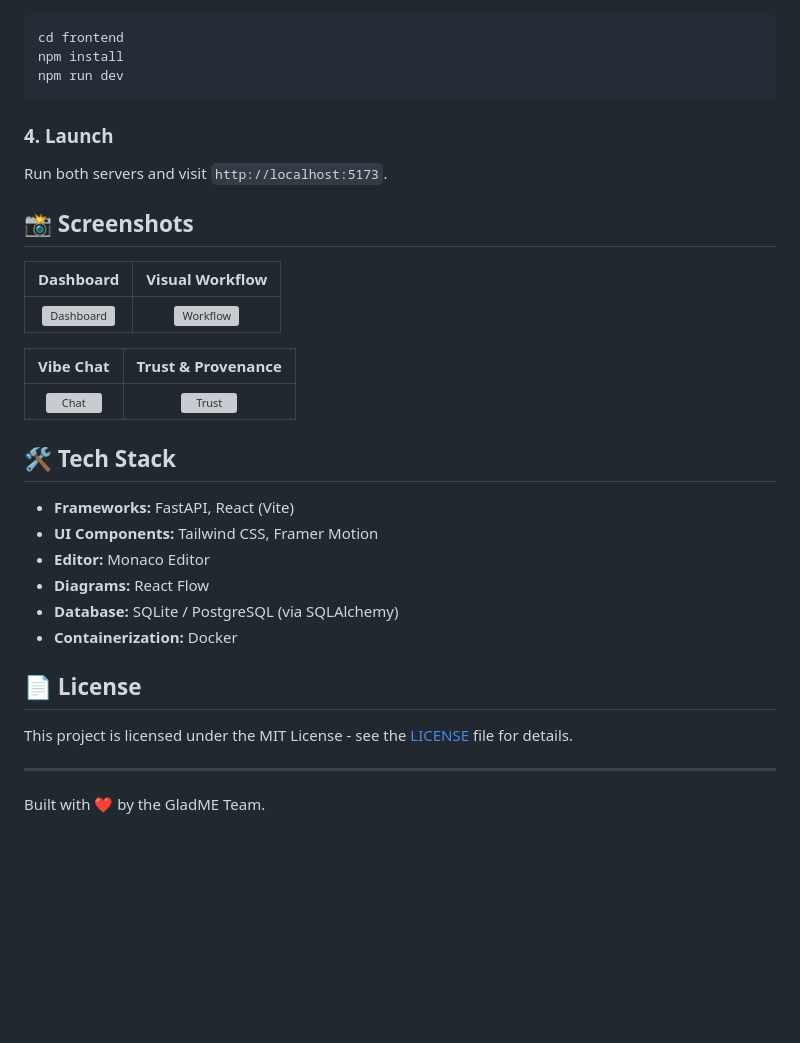
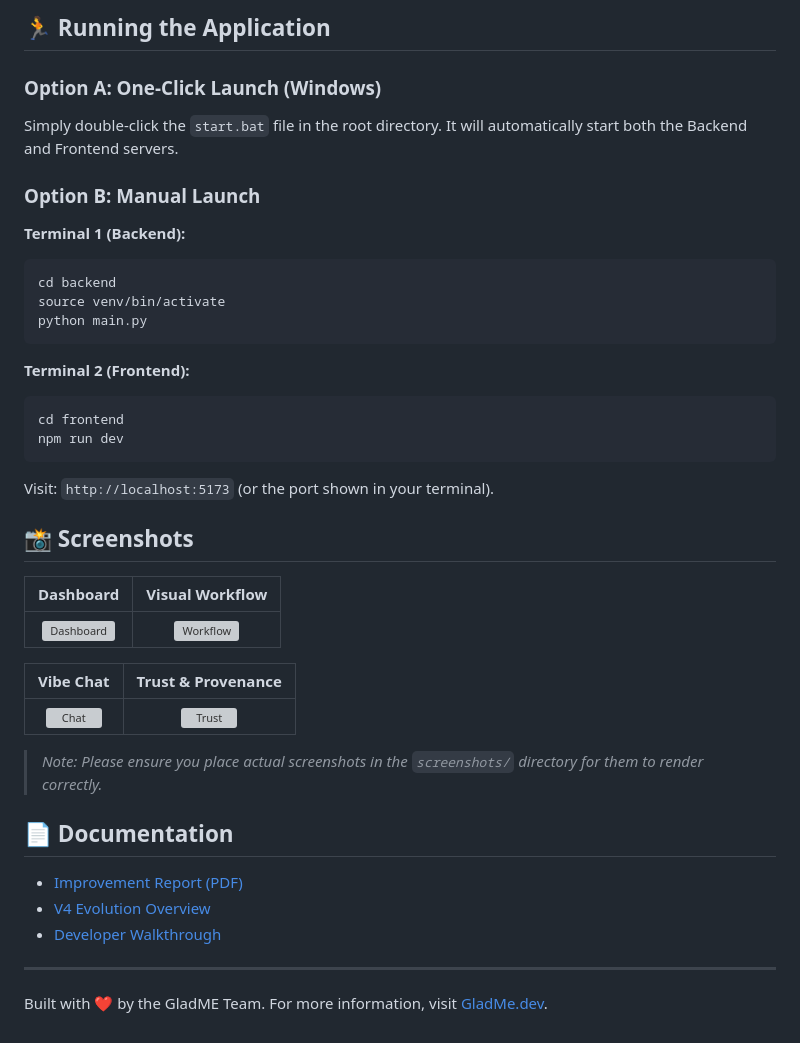
Before and after one commit to thapaprogress/GladMe-V4, a Markdown page: README.md, the part around one of its changes. Rendered like a GitHub page; blank space fills up the shorter version; grey boxes are pictures that could not be loaded.

````diff
--- a/README.md
+++ b/README.md
@@ -58,13 +70,24 @@ docker build -t gladme-runner:latest -f Dockerfile.runner .
 
+## 🏃 Running the Application
+
+### Option A: One-Click Launch (Windows)
+Simply double-click the `start.bat` file in the root directory. It will automatically start both the Backend and Frontend servers.
+
+### Option B: Manual Launch
+**Terminal 1 (Backend):**
+```bash
+cd backend
+source venv/bin/activate
+python main.py
+```
+
+**Terminal 2 (Frontend):**
 ```bash
 cd frontend
-npm install
 npm run dev
 ```
 
-### 4. Launch
-
-Run both servers and visit `http://localhost:5173`.
+Visit: `http://localhost:5173` (or the port shown in your terminal).
 
 ## 📸 Screenshots
 
@@ -78,17 +101,12 @@ Run both servers and visit `http://localhost:5173`.
 
-## 🛠️ Tech Stack
+> *Note: Please ensure you place actual screenshots in the `screenshots/` directory for them to render correctly.*
 
-*   **Frameworks:** FastAPI, React (Vite)
-*   **UI Components:** Tailwind CSS, Framer Motion
-*   **Editor:** Monaco Editor
-*   **Diagrams:** React Flow
-*   **Database:** SQLite / PostgreSQL (via SQLAlchemy)
-*   **Containerization:** Docker
-
-## 📄 License
-
-This project is licensed under the MIT License - see the [LICENSE](LICENSE) file for details.
+## 📄 Documentation
+- [Improvement Report (PDF)](v4_improvement.pdf)
+- [V4 Evolution Overview](improvement.md)
+- [Developer Walkthrough](WALKTHROUGH.md)
 
 ---
 
 Built with ❤️ by the GladME Team.
+For more information, visit [GladMe.dev](https://gladme.dev).
````
Also changed, not shown: other parts of README.md (+41 -29 lines).
